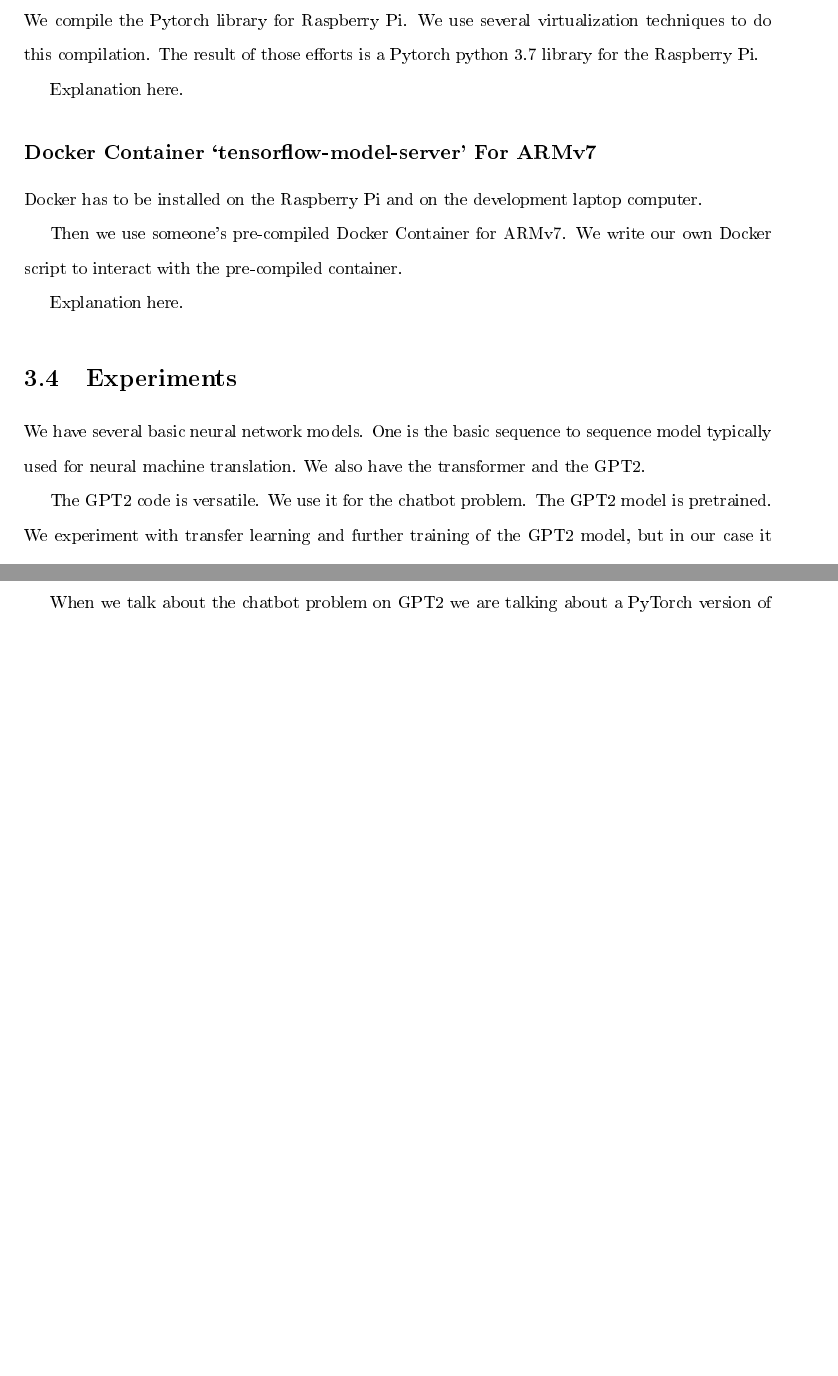
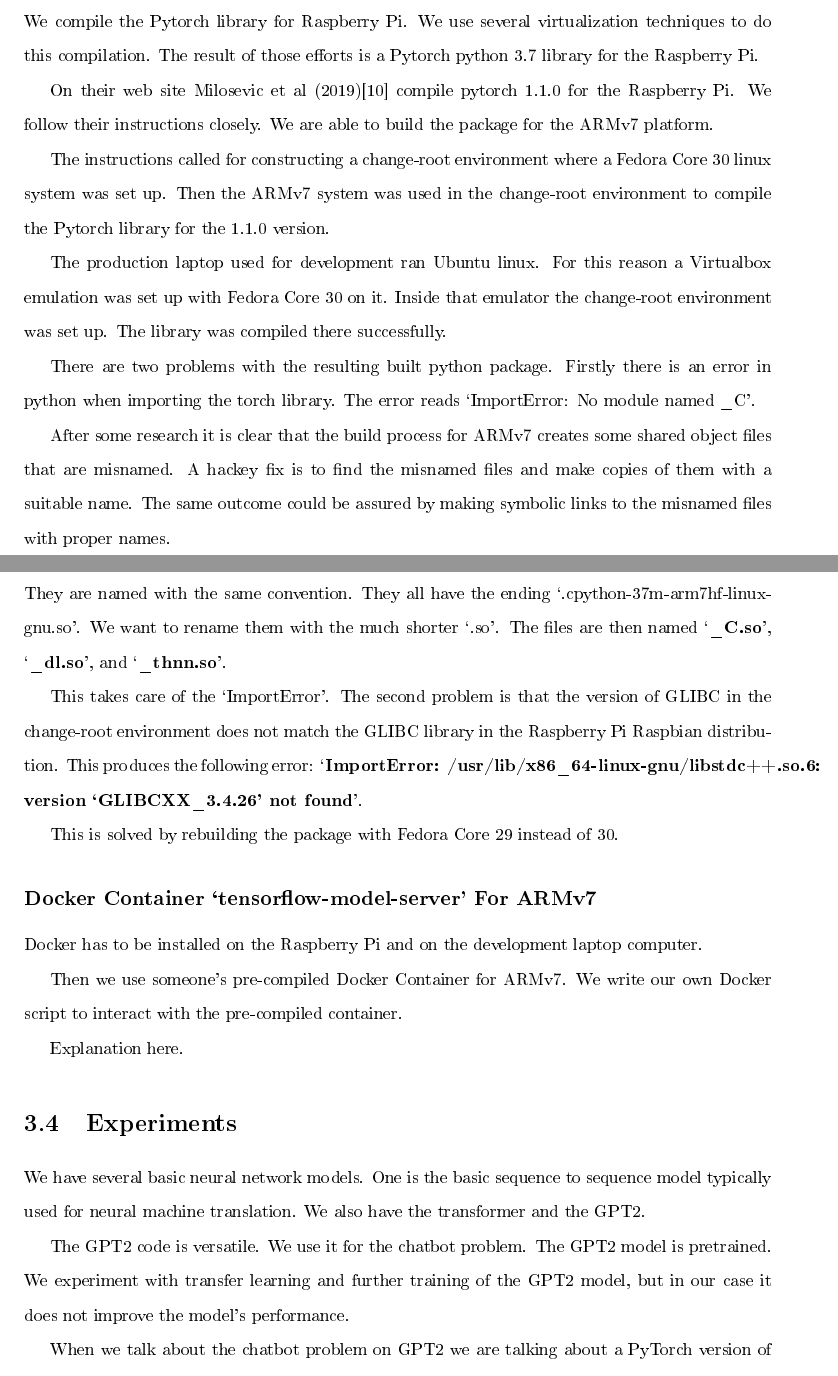
Before and after one commit to radiodee1/liebman_spring20, a LaTeX document (proposal_doc.tex, which reads chapters/chapter03.tex): two parts of pages 29 and 30 of 45 before the commit and two parts of pages 29 and 30 of 46 after it, joined at a grey line, cut so that both start at the same text, the shorter picture padded with empty space. The pictures show the PDF file proposal_doc.pdf that the author committed with the source.

Commit message:
ARMv7 text

```diff
--- a/chapters/chapter03.tex
+++ b/chapters/chapter03.tex
@@ -41,7 +41,22 @@
 \subsection*{Pytorch `torch' Library 1.1.0 For ARMv7}
 We compile the Pytorch library for Raspberry Pi. We use several virtualization techniques to do this compilation. The result of those efforts is a Pytorch python 3.7 library for the Raspberry Pi.
 
-Explanation here.
+On their web site Milosevic et al (2019)\cite{2018Milosevic} compile pytorch 1.1.0 for the Raspberry Pi. We follow their instructions closely. We are able to build the package for the ARMv7 platform.
+
+The instructions called for constructing a change-root environment where a Fedora Core 30 linux system was set up. Then the ARMv7 system was used in the change-root environment to compile the Pytorch library for the 1.1.0 version.
+
+The production laptop used for development ran Ubuntu linux. For this reason a Virtualbox emulation was set up with Fedora Core 30 on it. Inside that emulator the change-root environment was set up. The library was compiled there successfully.
+
+There are two problems with the resulting built python package. Firstly there is an error in python when importing the torch library. The error reads `ImportError: No module named \_C'.
+
+After some research it is clear that the build process for ARMv7 creates some shared object files that are misnamed. A hackey fix is to find the misnamed files and make copies of them with a suitable name. The same outcome could be assured by making symbolic links to the misnamed files with proper names.
+
+There are three files misnamed. They can be found at `\textbf{/usr/lib/python3.7/site-packages/torch/}'. They are named with the same convention. They all have the ending `.cpython-37m-arm7hf-linux-gnu.so'. We want to rename them with the much shorter `.so'. The files are then named `\textbf{\_C.so}', `\textbf{\_dl.so}', and `\textbf{\_thnn.so}'.
+
+This takes care of the `ImportError'. The second problem is that the version of GLIBC in the change-root environment does not match the GLIBC library in the Raspberry Pi Raspbian distribution. This produces the following error: `\textbf{ImportError: /usr/lib/x86\_64-linux-gnu/libstdc++.so.6: version `GLIBCXX\_3.4.26' not found}'.
+
+This is solved by rebuilding the package with Fedora Core 29 instead of 30.
+
 
 \subsection*{Docker Container `tensorflow-model-server' For ARMv7}
 Docker has to be installed on the Raspberry Pi and on the development laptop computer.
```
Also changed, not shown: chapters/chapter02.tex (+2 -2 lines), proposal_doc.bib (+8 -0 lines), proposal_doc.bbl, proposal_doc.pdf, chapters/chapter03.tex (6 more changed lines), 9 other files.
